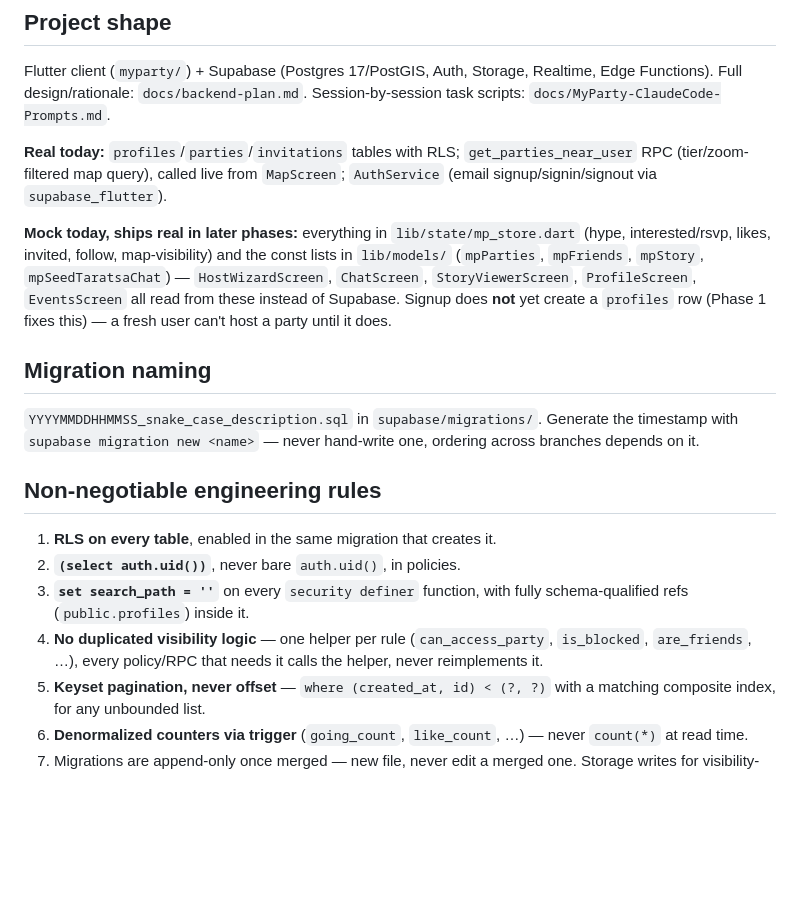
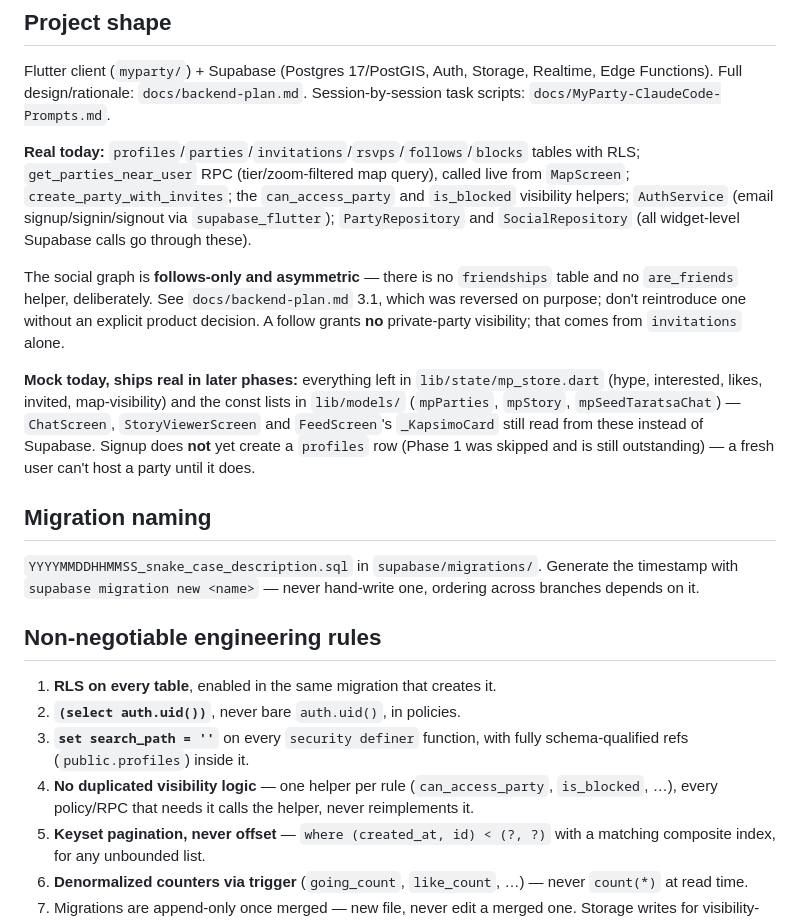
Before and after one commit to PanMaka/MyParty, a Markdown page: CLAUDE.md, the part around the change. Rendered like a GitHub page; blank space fills up the shorter version.

```diff
--- a/CLAUDE.md
+++ b/CLAUDE.md
@@ -6,18 +6,26 @@ Flutter client (`myparty/`) + Supabase (Postgres 17/PostGIS, Auth, Storage,
 Realtime, Edge Functions). Full design/rationale: `docs/backend-plan.md`.
 Session-by-session task scripts: `docs/MyParty-ClaudeCode-Prompts.md`.
 
-**Real today:** `profiles`/`parties`/`invitations` tables with RLS;
-`get_parties_near_user` RPC (tier/zoom-filtered map query), called live from
-`MapScreen`; `AuthService` (email signup/signin/signout via
-`supabase_flutter`).
+**Real today:** `profiles`/`parties`/`invitations`/`rsvps`/`follows`/`blocks`
+tables with RLS; `get_parties_near_user` RPC (tier/zoom-filtered map query),
+called live from `MapScreen`; `create_party_with_invites`; the
+`can_access_party` and `is_blocked` visibility helpers; `AuthService` (email
+signup/signin/signout via `supabase_flutter`); `PartyRepository` and
+`SocialRepository` (all widget-level Supabase calls go through these).
 
-**Mock today, ships real in later phases:** everything in
-`lib/state/mp_store.dart` (hype, interested/rsvp, likes, invited, follow,
-map-visibility) and the const lists in `lib/models/` (`mpParties`,
-`mpFriends`, `mpStory`, `mpSeedTaratsaChat`) — `HostWizardScreen`,
-`ChatScreen`, `StoryViewerScreen`, `ProfileScreen`, `EventsScreen` all read
-from these instead of Supabase. Signup does **not** yet create a `profiles`
-row (Phase 1 fixes this) — a fresh user can't host a party until it does.
+The social graph is **follows-only and asymmetric** — there is no
+`friendships` table and no `are_friends` helper, deliberately. See
+`docs/backend-plan.md` 3.1, which was reversed on purpose; don't reintroduce
+one without an explicit product decision. A follow grants **no** private-party
+visibility; that comes from `invitations` alone.
+
+**Mock today, ships real in later phases:** everything left in
+`lib/state/mp_store.dart` (hype, interested, likes, invited, map-visibility)
+and the const lists in `lib/models/` (`mpParties`, `mpStory`,
+`mpSeedTaratsaChat`) — `ChatScreen`, `StoryViewerScreen` and `FeedScreen`'s
+`_KapsimoCard` still read from these instead of Supabase. Signup does **not**
+yet create a `profiles` row (Phase 1 was skipped and is still outstanding) —
+a fresh user can't host a party until it does.
 
 ## Migration naming
 
@@ -32,7 +40,7 @@ hand-write one, ordering across branches depends on it.
 3. **`set search_path = ''`** on every `security definer` function, with
    fully schema-qualified refs (`public.profiles`) inside it.
 4. **No duplicated visibility logic** — one helper per rule
-   (`can_access_party`, `is_blocked`, `are_friends`, …), every policy/RPC
+   (`can_access_party`, `is_blocked`, …), every policy/RPC
    that needs it calls the helper, never reimplements it.
 5. **Keyset pagination, never offset** — `where (created_at, id) < (?, ?)`
    with a matching composite index, for any unbounded list.
```
Also changed, not shown: docs/MyParty-ClaudeCode-Prompts.md (+19 -9 lines), docs/backend-plan.md (+46 -19 lines).
